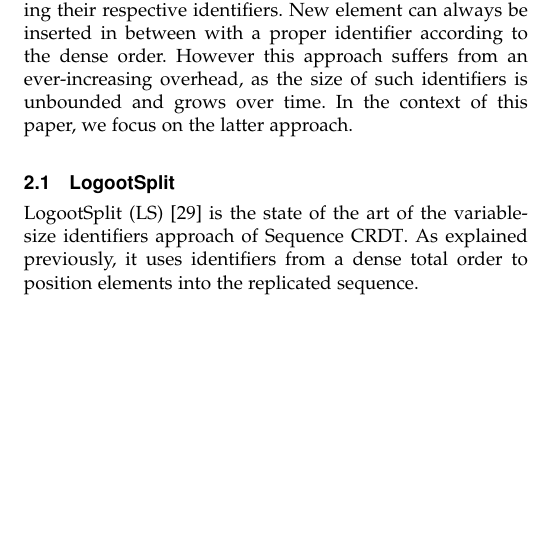
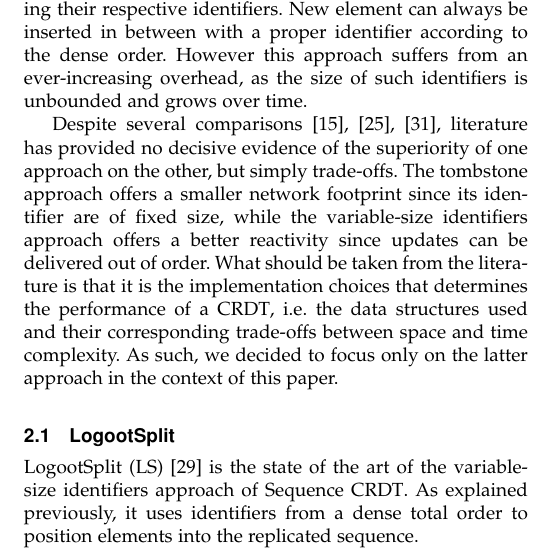
Before and after one commit to MatthieuNICOLAS/2021-application-tpds, a LaTeX paper (main.tex): part of one column of page 2 of 17, cut so that both start at the same text, the shorter picture padded with empty space. Compiled offline with pdfLaTeX.

Commit message:
feat(background): add paragraph on trade-offs between approaches

```diff
--- a/main.tex
+++ b/main.tex
@@ -319,8 +319,11 @@ The second one \cite{5158449,WeissICDCS09,weiss:hal-00450416,AndreCollaborateCom
 Elements are ordered into the sequence by comparing their respective identifiers.
 New element can always be inserted in between with a proper identifier according to the dense order.
 However this approach suffers from an ever-increasing overhead, as the size of such identifiers is unbounded and grows over time.
-In the context of this paper, we focus on the latter approach.
-
+
+Despite several comparisons\cite{ahmednacer:inria-00629503,briot:hal-01343941,lseq2017}, literature has provided no decisive evidence of the superiority of one approach on the other, but simply trade-offs.
+The tombstone approach offers a smaller network footprint since its identifier are of fixed size, while the variable-size identifiers approach offers a better reactivity since updates can be delivered out of order.
+What should be taken from the literature is that it is the implementation choices that determines the performance of a \ac{CRDT}, \ie the data structures used and their corresponding trade-offs between space and time complexity.
+As such, we decided to focus only on the latter approach in the context of this paper.
 
 \subsection{LogootSplit}
 
```
Also changed, not shown: main.pdf.
